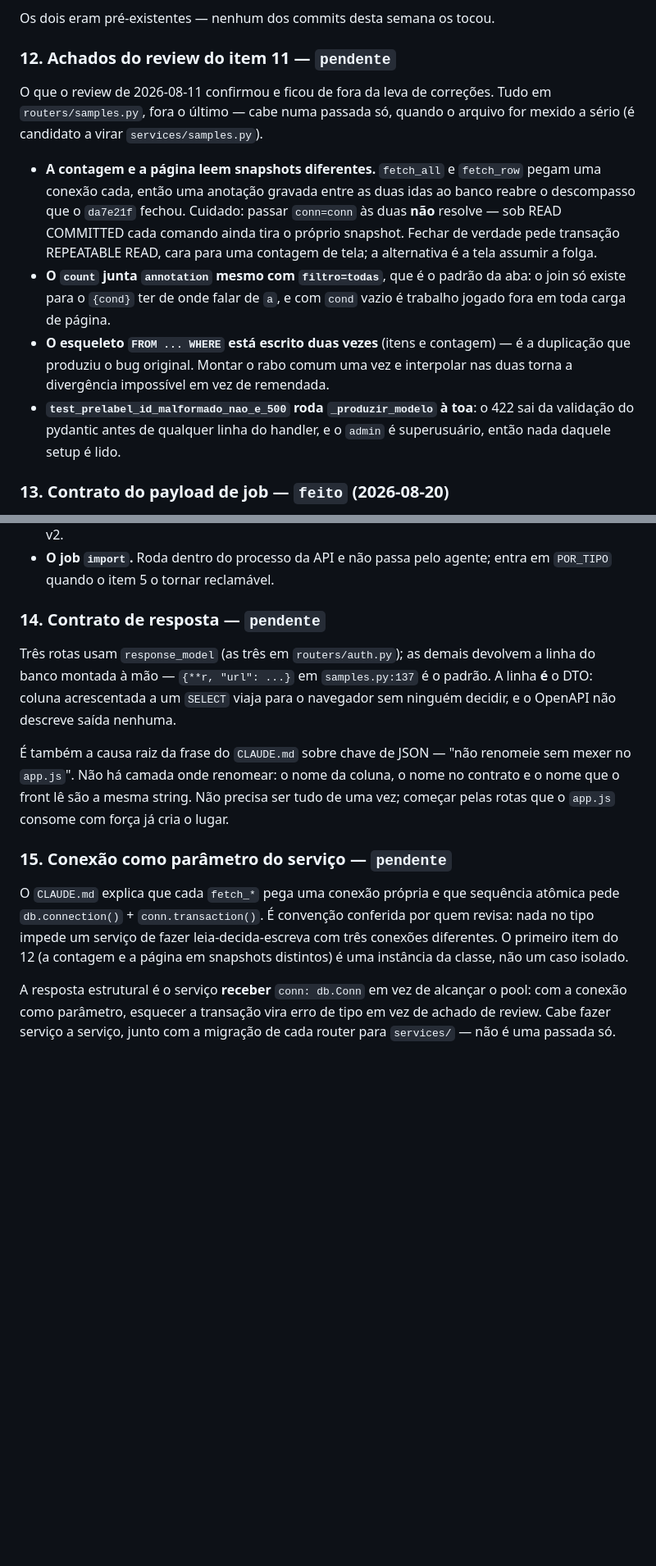
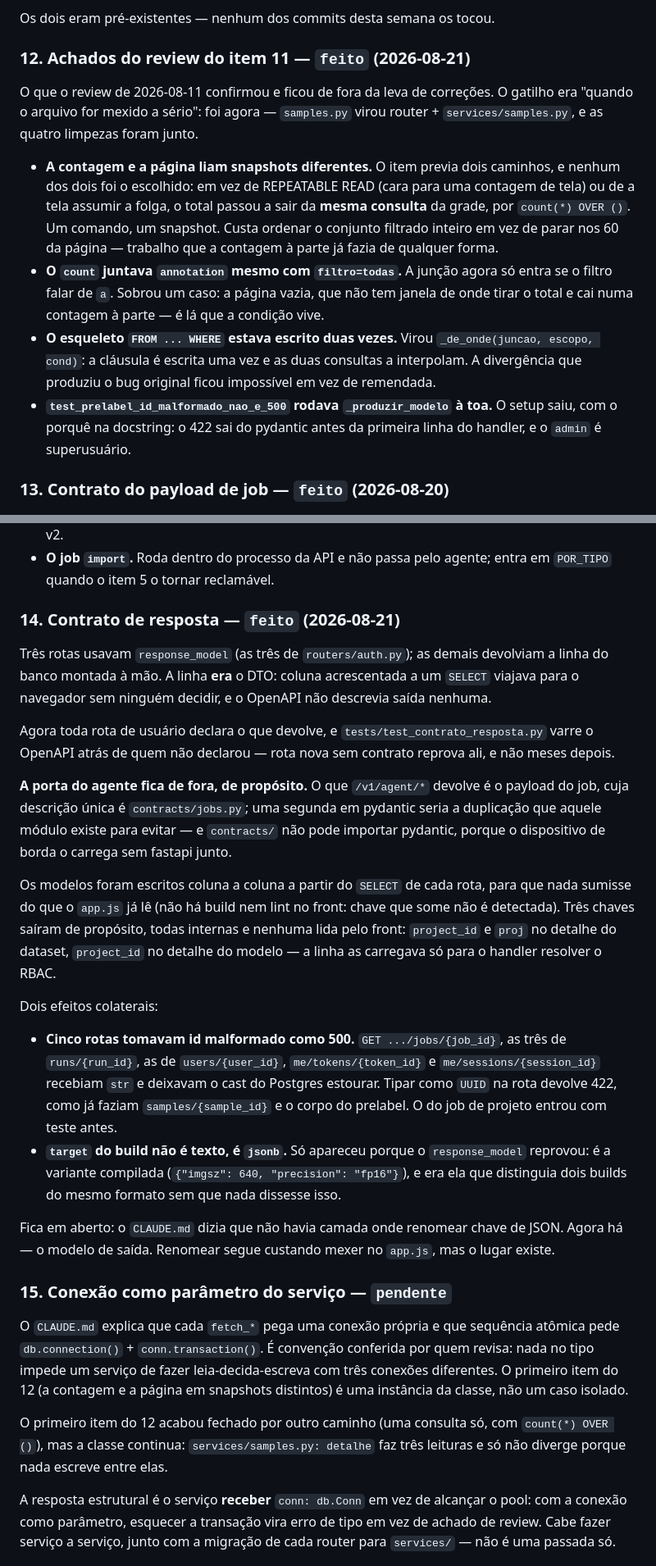
Before and after one commit to grapeia/visionyard, a Markdown page: .claude/PLANO.md, 2 parts joined by grey strips. Shown at 82% size. Rendered like a GitHub page; blank space fills up the shorter version.

Commit message:
visionyard: PLANO com 12 e 14 fechados, CLAUDE.md com o contrato de saída
O `CLAUDE.md` dizia que não havia camada onde renomear chave de JSON. Agora há
— o modelo de saída do router —, e a convenção nova diz onde ela mora e como
se escreve um modelo sem apagar chave que a tela lê.

Co-Authored-By: Claude Opus 5 (1M context) <noreply@anthropic.com>

```diff
--- a/.claude/PLANO.md
+++ b/.claude/PLANO.md
@@ -264,26 +264,28 @@ porque é decisão de modelo, não conserto.
 
 Os dois eram pré-existentes — nenhum dos commits desta semana os tocou.
 
-### 12. Achados do review do item 11 — `pendente`
+### 12. Achados do review do item 11 — `feito` (2026-08-21)
 O que o review de 2026-08-11 confirmou e ficou de fora da leva de correções.
-Tudo em `routers/samples.py`, fora o último — cabe numa passada só, quando o
-arquivo for mexido a sério (é candidato a virar `services/samples.py`).
+O gatilho era "quando o arquivo for mexido a sério": foi agora — `samples.py`
+virou router + `services/samples.py`, e as quatro limpezas foram junto.
 
-- **A contagem e a página leem snapshots diferentes.** `fetch_all` e
-  `fetch_row` pegam uma conexão cada, então uma anotação gravada entre as duas
-  idas ao banco reabre o descompasso que o `da7e21f` fechou. Cuidado: passar
-  `conn=conn` às duas **não** resolve — sob READ COMMITTED cada comando ainda
-  tira o próprio snapshot. Fechar de verdade pede transação REPEATABLE READ,
-  cara para uma contagem de tela; a alternativa é a tela assumir a folga.
-- **O `count` junta `annotation` mesmo com `filtro=todas`**, que é o padrão da
-  aba: o join só existe para o `{cond}` ter de onde falar de `a`, e com `cond`
-  vazio é trabalho jogado fora em toda carga de página.
-- **O esqueleto `FROM ... WHERE` está escrito duas vezes** (itens e contagem) —
-  é a duplicação que produziu o bug original. Montar o rabo comum uma vez e
-  interpolar nas duas torna a divergência impossível em vez de remendada.
-- **`test_prelabel_id_malformado_nao_e_500` roda `_produzir_modelo` à toa**: o
-  422 sai da validação do pydantic antes de qualquer linha do handler, e o
-  `admin` é superusuário, então nada daquele setup é lido.
+- **A contagem e a página liam snapshots diferentes.** O item previa dois
+  caminhos, e nenhum dos dois foi o escolhido: em vez de REPEATABLE READ (cara
+  para uma contagem de tela) ou de a tela assumir a folga, o total passou a sair
+  da **mesma consulta** da grade, por `count(*) OVER ()`. Um comando, um
+  snapshot. Custa ordenar o conjunto filtrado inteiro em vez de parar nos 60 da
+  página — trabalho que a contagem à parte já fazia de qualquer forma.
+- **O `count` juntava `annotation` mesmo com `filtro=todas`.** A junção agora
+  só entra se o filtro falar de `a`. Sobrou um caso: a página vazia, que não
+  tem janela de onde tirar o total e cai numa contagem à parte — é lá que a
+  condição vive.
+- **O esqueleto `FROM ... WHERE` estava escrito duas vezes.** Virou
+  `_de_onde(juncao, escopo, cond)`: a cláusula é escrita uma vez e as duas
+  consultas a interpolam. A divergência que produziu o bug original ficou
+  impossível em vez de remendada.
+- **`test_prelabel_id_malformado_nao_e_500` rodava `_produzir_modelo` à toa.**
+  O setup saiu, com o porquê na docstring: o 422 sai do pydantic antes da
+  primeira linha do handler, e o `admin` é superusuário.
 
 ### 13. Contrato do payload de job — `feito` (2026-08-20)
 O sistema tem duas APIs e só uma é defendida. A borda HTTP tem pydantic; a
@@ -346,18 +348,45 @@ Ficou de fora, de propósito:
 - **O job `import`.** Roda dentro do processo da API e não passa pelo agente;
   entra em `POR_TIPO` quando o item 5 o tornar reclamável.
 
-### 14. Contrato de resposta — `pendente`
-Três rotas usam `response_model` (as três em `routers/auth.py`); as demais
-devolvem a linha do banco montada à mão — `{**r, "url": ...}` em
-`samples.py:137` é o padrão. A linha **é** o DTO: coluna acrescentada a um
-`SELECT` viaja para o navegador sem ninguém decidir, e o OpenAPI não descreve
-saída nenhuma.
+### 14. Contrato de resposta — `feito` (2026-08-21)
+Três rotas usavam `response_model` (as três de `routers/auth.py`); as demais
+devolviam a linha do banco montada à mão. A linha **era** o DTO: coluna
+acrescentada a um `SELECT` viajava para o navegador sem ninguém decidir, e o
+OpenAPI não descrevia saída nenhuma.
 
-É também a causa raiz da frase do `CLAUDE.md` sobre chave de JSON — "não
-renomeie sem mexer no `app.js`". Não há camada onde renomear: o nome da coluna,
-o nome no contrato e o nome que o front lê são a mesma string. Não precisa ser
-tudo de uma vez; começar pelas rotas que o `app.js` consome com força já cria o
-lugar.
+Agora toda rota de usuário declara o que devolve, e
+`tests/test_contrato_resposta.py` varre o OpenAPI atrás de quem não declarou —
+rota nova sem contrato reprova ali, e não meses depois.
+
+**A porta do agente fica de fora, de propósito.** O que `/v1/agent/*` devolve é
+o payload do job, cuja descrição única é `contracts/jobs.py`; uma segunda em
+pydantic seria a duplicação que aquele módulo existe para evitar — e
+`contracts/` não pode importar pydantic, porque o dispositivo de borda o carrega
+sem fastapi junto.
+
+Os modelos foram escritos coluna a coluna a partir do `SELECT` de cada rota,
+para que nada sumisse do que o `app.js` já lê (não há build nem lint no front:
+chave que some não é detectada). Três chaves saíram de propósito, todas
+internas e nenhuma lida pelo front: `project_id` e `proj` no detalhe do
+dataset, `project_id` no detalhe do modelo — a linha as carregava só para o
+handler resolver o RBAC.
+
+Dois efeitos colaterais:
+
+- **Cinco rotas tomavam id malformado como 500.** `GET .../jobs/{job_id}`,
+  as três de `runs/{run_id}`, as de `users/{user_id}`, `me/tokens/{token_id}` e
+  `me/sessions/{session_id}` recebiam `str` e deixavam o cast do Postgres
+  estourar. Tipar como `UUID` na rota devolve 422, como já faziam
+  `samples/{sample_id}` e o corpo do prelabel. O do job de projeto entrou com
+  teste antes.
+- **`target` do build não é texto, é `jsonb`.** Só apareceu porque o
+  `response_model` reprovou: é a variante compilada
+  (`{"imgsz": 640, "precision": "fp16"}`), e era ela que distinguia dois builds
+  do mesmo formato sem que nada dissesse isso.
+
+Fica em aberto: o `CLAUDE.md` dizia que não havia camada onde renomear chave de
+JSON. Agora há — o modelo de saída. Renomear segue custando mexer no `app.js`,
+mas o lugar existe.
 
 ### 15. Conexão como parâmetro do serviço — `pendente`
 O `CLAUDE.md` explica que cada `fetch_*` pega uma conexão própria e que
@@ -366,6 +395,10 @@ conferida por quem revisa: nada no tipo impede um serviço de fazer
 leia-decida-escreva com três conexões diferentes. O primeiro item do 12 (a
 contagem e a página em snapshots distintos) é uma instância da classe, não um
 caso isolado.
+
+O primeiro item do 12 acabou fechado por outro caminho (uma consulta só, com
+`count(*) OVER ()`), mas a classe continua: `services/samples.py: detalhe` faz
+três leituras e só não diverge porque nada escreve entre elas.
 
 A resposta estrutural é o serviço **receber** `conn: db.Conn` em vez de alcançar
 o pool: com a conexão como parâmetro, esquecer a transação vira erro de tipo em
```
Also changed, not shown: other parts of .claude/PLANO.md (+13 -0 lines), CLAUDE.md (+25 -12 lines).
